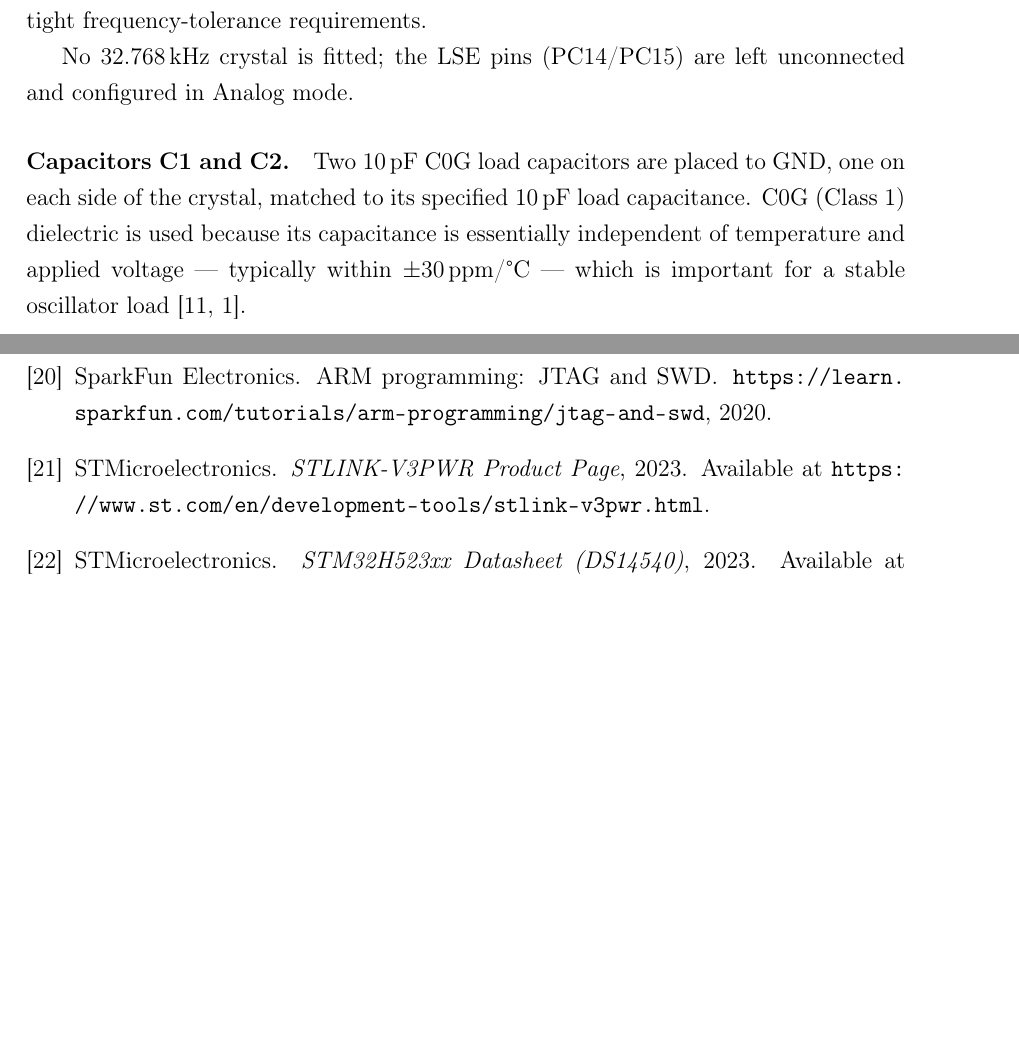
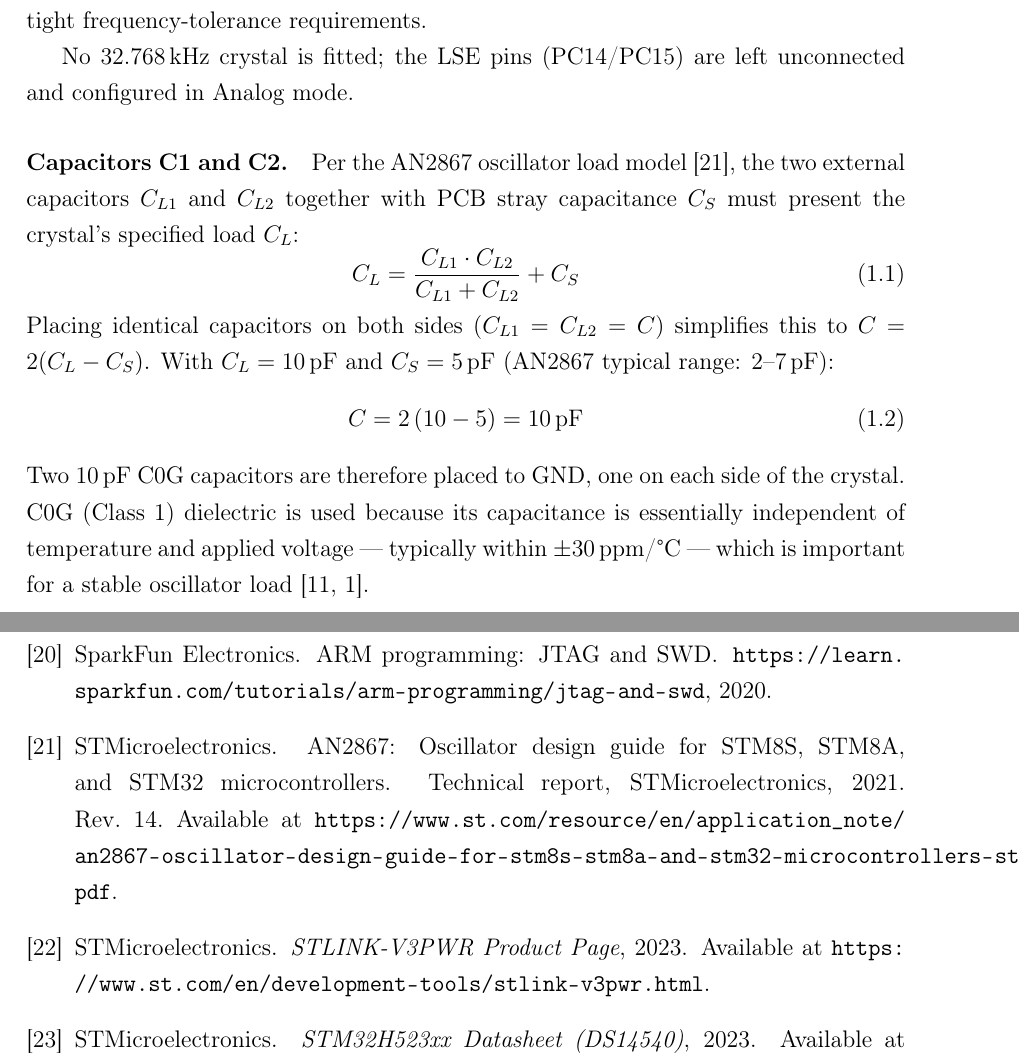
Before and after one commit to ostertag/UACS, a LaTeX thesis (V2/Documentation/main-en.tex, which reads V2/Documentation/chapter1.tex, V2/Documentation/literatura.bib): two parts of pages 17 and 39 of 39, joined at a grey line, cut so that both start at the same text, the shorter picture padded with empty space. Compiled offline with pdfLaTeX.

Commit message:
added formula for calculating C1 and C2

```diff
--- a/V2/Documentation/chapter1.tex
+++ b/V2/Documentation/chapter1.tex
@@ -109,11 +109,26 @@ No 32.768\,kHz crystal is fitted; the LSE pins (PC14/PC15) are left unconnected
 configured in Analog mode.
 
 \paragraph{Capacitors C1 and C2.}
-Two \SI{10}{\pico\farad} C0G load capacitors are placed to GND, one on each side of the
-crystal, matched to its specified 10\,pF load capacitance. C0G (Class~1) dielectric is
-used because its capacitance is essentially independent of temperature and applied
-voltage --- typically within $\pm30$\,ppm/°C --- which is important for a stable
-oscillator load~\cite{ref19,ref20}.
+Per the AN2867 oscillator load model~\cite{ref24}, the two external capacitors
+$C_{L1}$ and $C_{L2}$ together with PCB stray capacitance~$C_S$ must present the
+crystal's specified load~$C_L$:
+%
+\begin{equation}
+  C_L = \frac{C_{L1} \cdot C_{L2}}{C_{L1} + C_{L2}} + C_S
+\end{equation}
+%
+Placing identical capacitors on both sides ($C_{L1} = C_{L2} = C$) simplifies this to
+$C = 2(C_L - C_S)$. With $C_L = \SI{10}{\pico\farad}$ and
+$C_S = \SI{5}{\pico\farad}$ (AN2867 typical range: 2--\SI{7}{\pico\farad}):
+%
+\begin{equation}
+  C = 2\,(10 - 5) = \SI{10}{\pico\farad}
+\end{equation}
+%
+Two \SI{10}{\pico\farad} C0G capacitors are therefore placed to GND, one on each side
+of the crystal. C0G (Class~1) dielectric is used because its capacitance is essentially
+independent of temperature and applied voltage --- typically within $\pm30$\,ppm/°C ---
+which is important for a stable oscillator load~\cite{ref19,ref20}.
 
 % ----------------------------------------------------------------
 \subsection{VCAP --- Internal Regulator Capacitors}
--- a/V2/Documentation/literatura.bib
+++ b/V2/Documentation/literatura.bib
@@ -173,6 +173,14 @@
   note         = {Available at \url{https://ww1.microchip.com/downloads/en/AppNotes/00001953A.pdf}},
 }
 
+@techreport{ref24,
+  author       = {{STMicroelectronics}},
+  title        = {{AN2867}: Oscillator Design Guide for {STM8S}, {STM8A}, and {STM32} Microcontrollers},
+  institution  = {STMicroelectronics},
+  year         = {2021},
+  note         = {Rev.~14. Available at \url{https://www.st.com/resource/en/application_note/an2867-oscillator-design-guide-for-stm8s-stm8a-and-stm32-microcontrollers-stmicroelectronics.pdf}},
+}
+
 @misc{refpredecessor,
   author       = {{Deadlock Project Team}},
   title        = {Previous {UACS}/Deadlock Project Documentation (predecessor board revision)},
```
Also changed, not shown: V2/Documentation/UACS_hardware_documentation_thesis.md (+11 -1 lines), V2/Documentation/main-en.bbl, V2/Documentation/main-en.pdf, 7 other files.
